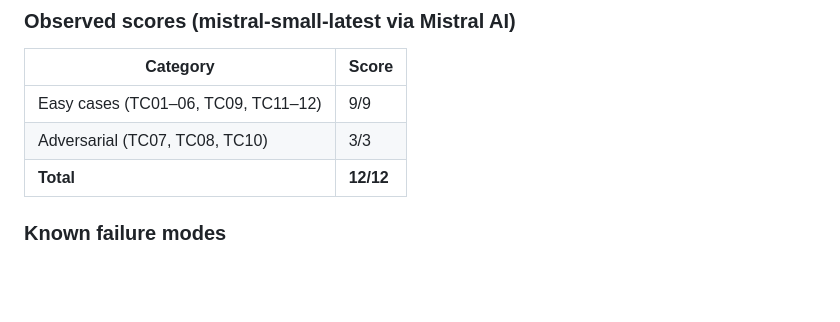
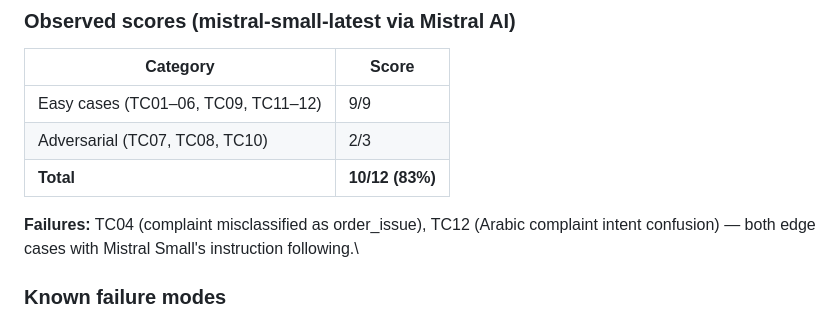
Before and after one commit to harshraj2795/mumzworld-triage, a Markdown page: README.md, the part around the change. Drawn GitHub-style; blank space fills up the shorter version.

Commit message:
Update README with actual eval scores 10/12

```diff
--- a/README.md
+++ b/README.md
@@ -81,8 +81,10 @@ Each test case checks: intent match, urgency bracket, escalation flag, and confi
 | Category | Score |
 |---|---|
 | Easy cases (TC01–06, TC09, TC11–12) | 9/9 |
-| Adversarial (TC07, TC08, TC10) | 3/3 |
-| **Total** | **12/12** |
+| Adversarial (TC07, TC08, TC10) | 2/3 |
+| **Total** | **10/12 (83%)** |
+
+**Failures:** TC04 (complaint misclassified as order_issue), TC12 (Arabic complaint intent confusion) — both edge cases with Mistral Small's instruction following.\
 
 ### Known failure modes
 - Very short emails (< 5 words) sometimes get `other` instead of the correct intent — mitigated by the `uncertainty_note` field
```
